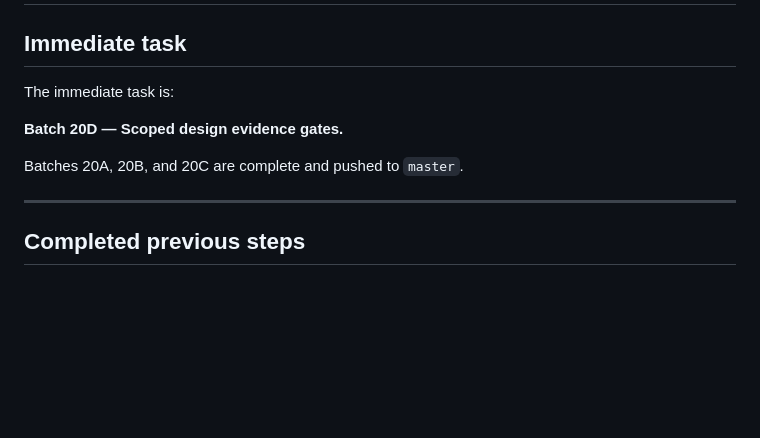
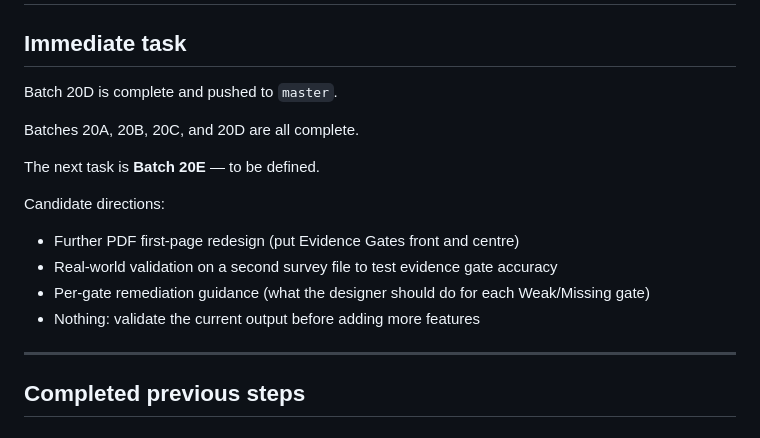
Before and after one commit to NoelyC123/Unitas-GridFlow, a Markdown page: AI_CONTROL/02_CURRENT_TASK.md, the part around the change. Rendered like a GitHub page; blank space fills up the shorter version.

```diff
--- a/AI_CONTROL/02_CURRENT_TASK.md
+++ b/AI_CONTROL/02_CURRENT_TASK.md
@@ -2,11 +2,17 @@
 
 ## Immediate task
 
-The immediate task is:
+Batch 20D is complete and pushed to `master`.
 
-**Batch 20D — Scoped design evidence gates.**
+Batches 20A, 20B, 20C, and 20D are all complete.
 
-Batches 20A, 20B, and 20C are complete and pushed to `master`.
+The next task is **Batch 20E** — to be defined.
+
+Candidate directions:
+- Further PDF first-page redesign (put Evidence Gates front and centre)
+- Real-world validation on a second survey file to test evidence gate accuracy
+- Per-gate remediation guidance (what the designer should do for each Weak/Missing gate)
+- Nothing: validate the current output before adding more features
 
 ---
 
```
Also changed, not shown: AI_CONTROL/01_CURRENT_STATE.md (+1 -1 lines), CHANGELOG.md (+47 -0 lines).
